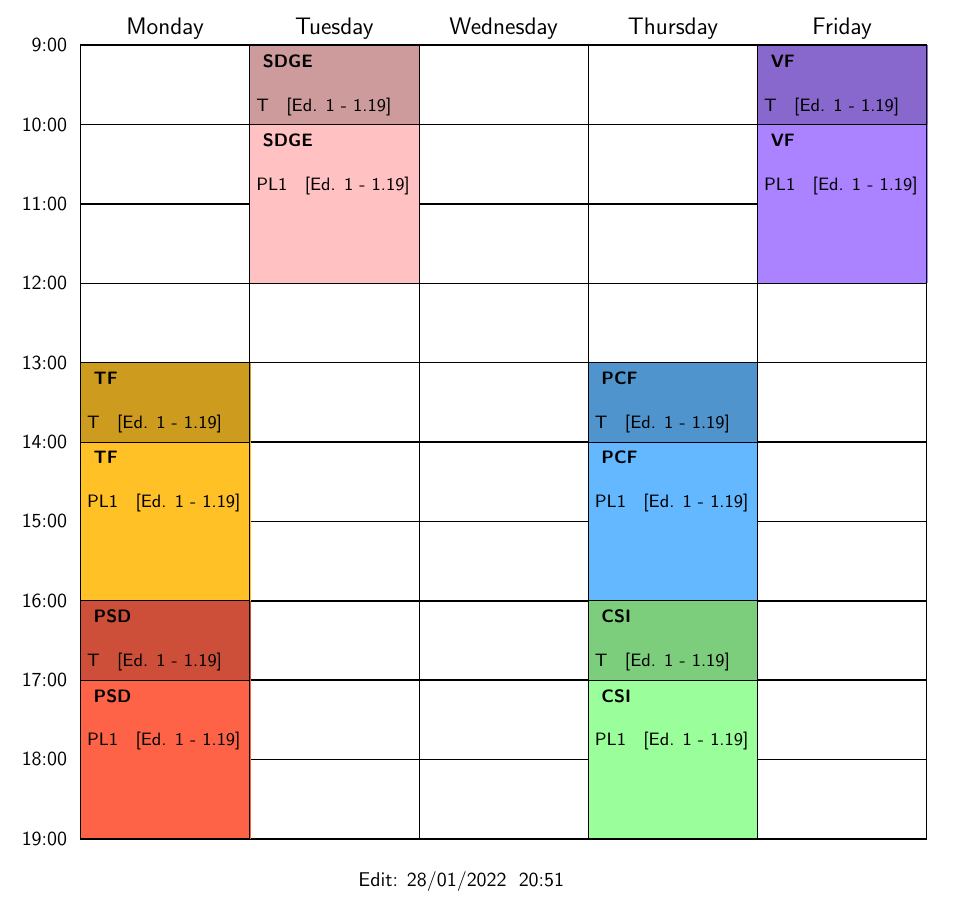
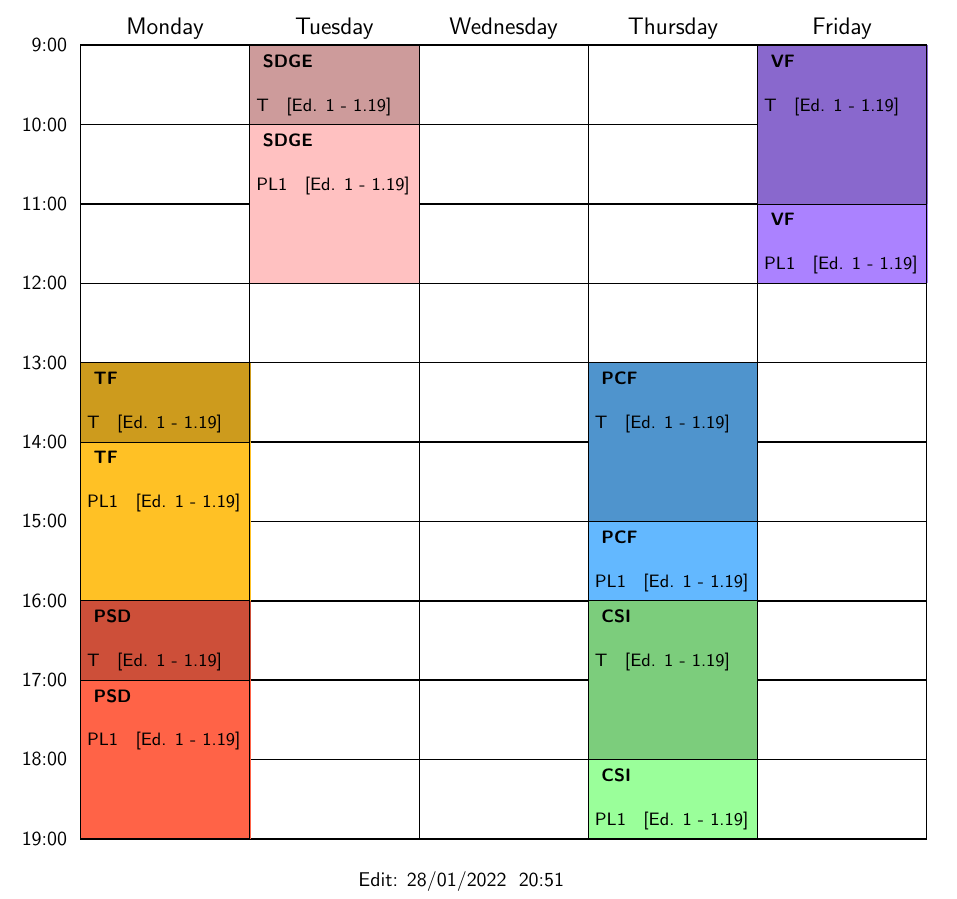
Before and after one commit to vaavaav/MEI, a LaTeX document (1y/2s/schedule/schedule_1y_2s.tex): part of the page, cut so that both start at the same text. Compiled offline with pdfLaTeX.

Commit message:
Update 1y2s schedule

```diff
--- a/1y/2s/schedule/schedule_1y_2s.tex
+++ b/1y/2s/schedule/schedule_1y_2s.tex
@@ -53,14 +53,14 @@
     %%  WEDNESDAY
 
     %%THURSDAY
-    \TPCF{\textbf{  PCF}}{\\ T \; [Ed. 1 - 1.19]}{Th}{13:00-14:00}
-    \PCF{\textbf{  PCF}}{\\ PL1 \; [Ed. 1 - 1.19]}{Th}{14:00-16:00}
-    \TCSI{\textbf{  CSI}}{\\ T \; [Ed. 1 - 1.19]}{Th}{16:00-17:00}
-    \CSI{\textbf{  CSI}}{\\ PL1 \; [Ed. 1 - 1.19]}{Th}{17:00-19:00}
+    \TPCF{\textbf{  PCF}}{\\ T \; [Ed. 1 - 1.19]}{Th}{13:00-15:00}
+    \PCF{\textbf{  PCF}}{\\ PL1 \; [Ed. 1 - 1.19]}{Th}{15:00-16:00}
+    \TCSI{\textbf{  CSI}}{\\ T \; [Ed. 1 - 1.19]}{Th}{16:00-18:00}
+    \CSI{\textbf{  CSI}}{\\ PL1 \; [Ed. 1 - 1.19]}{Th}{18:00-19:00}
 
     %% FRIDAY
-    \TVF{\textbf{  VF}}{\\ T \; [Ed. 1 - 1.19]}{F}{9:00-10:00}
-    \VF{\textbf{  VF}}{\\ PL1 \; [Ed. 1 - 1.19]}{F}{10:00-12:00}
+    \TVF{\textbf{  VF}}{\\ T \; [Ed. 1 - 1.19]}{F}{9:00-11:00}
+    \VF{\textbf{  VF}}{\\ PL1 \; [Ed. 1 - 1.19]}{F}{11:00-12:00}
 
 \end{schedule}
     Edit: \today \; \currenttime
```
Also changed, not shown: 1y/2s/schedule/schedule_1y_2s.pdf.
